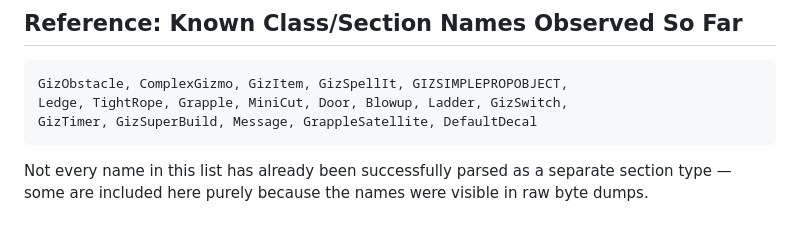
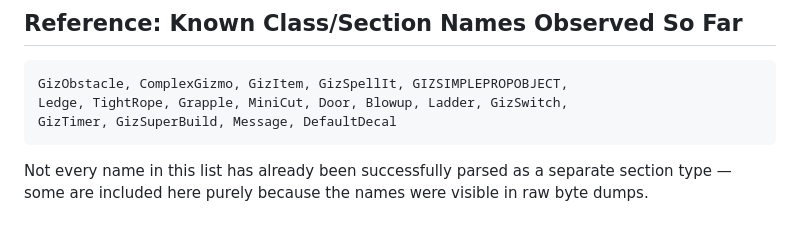
Before and after one commit to Kippie148/Kestrel-Gizmo-Tools-Addon, a Markdown page: docs/GIZ_Format_Documentation.md, the part around the change. Drawn GitHub-style.

````diff
--- a/docs/GIZ_Format_Documentation.md
+++ b/docs/GIZ_Format_Documentation.md
@@ -220,7 +220,7 @@ See `findNextValidName`, `isValidEntryAt`, and `exploreNamedPointSection` in the
 ```
 GizObstacle, ComplexGizmo, GizItem, GizSpellIt, GIZSIMPLEPROPOBJECT,
 Ledge, TightRope, Grapple, MiniCut, Door, Blowup, Ladder, GizSwitch,
-GizTimer, GizSuperBuild, Message, GrappleSatellite, DefaultDecal
+GizTimer, GizSuperBuild, Message, DefaultDecal
 ```
 
 Not every name in this list has already been successfully parsed as a separate section type — some are included here purely because the names were visible in raw byte dumps.
````
